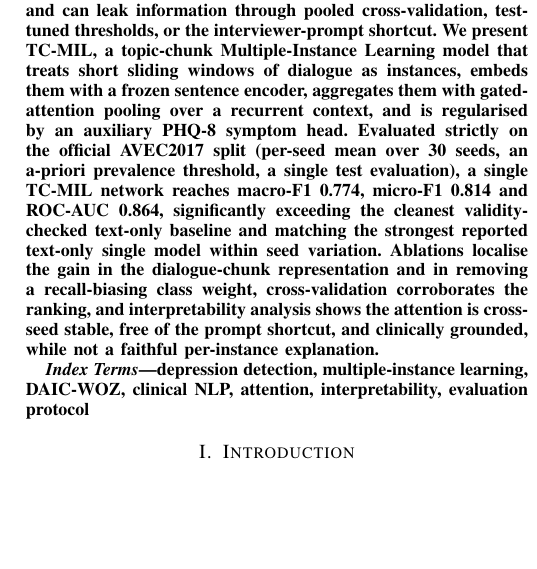
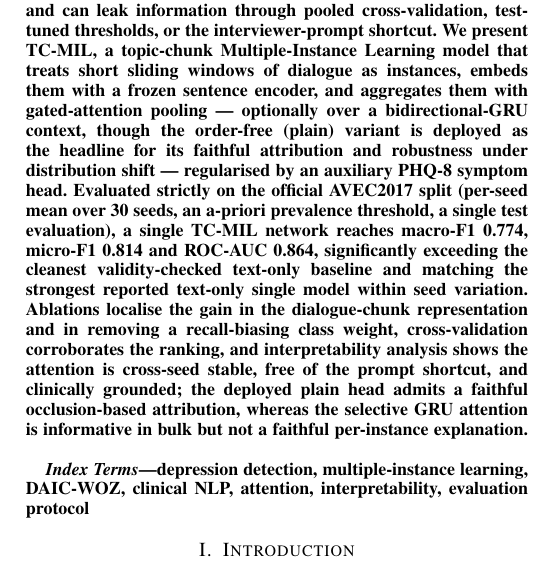
Before and after one commit to SaverioNapolitano/tcmil, a LaTeX paper (paper/paper.tex): part of one column of page 1 of 12, cut so that both start at the same text, the shorter picture padded with empty space. Compiled offline with pdfLaTeX; a missing font is replaced by an installed copy or a similar font; a LaTeX package or settings file that is missing is left out.

Commit message:
Refine model description in paper.tex: clarify TC-MIL architecture and evaluation results

```diff
--- a/paper/paper.tex
+++ b/paper/paper.tex
@@ -70,17 +70,21 @@ and evaluation protocols that are not comparable across papers and can
 leak information through pooled cross-validation, test-tuned thresholds, or the
 interviewer-prompt shortcut. We present TC-MIL, a topic-chunk Multiple-Instance
 Learning model that treats short sliding windows of dialogue as instances,
-embeds them with a frozen sentence encoder, aggregates them with gated-attention
-pooling over a recurrent context, and is regularised by an auxiliary PHQ-8
-symptom head. Evaluated strictly on the official AVEC2017 split (per-seed mean
+embeds them with a frozen sentence encoder, and aggregates them with
+gated-attention pooling --- optionally over a bidirectional-GRU context, though
+the order-free (plain) variant is deployed as the headline for its faithful
+attribution and robustness under distribution shift --- regularised by an
+auxiliary PHQ-8 symptom head. Evaluated strictly on the official AVEC2017 split (per-seed mean
 over 30 seeds, an a-priori prevalence threshold, a single test evaluation), a
 single TC-MIL network reaches macro-F1 0.774, micro-F1 0.814 and ROC-AUC 0.864,
 significantly exceeding the cleanest validity-checked text-only baseline and
 matching the strongest reported text-only single model within seed variation. Ablations localise the gain in the dialogue-chunk
 representation and in removing a recall-biasing class weight, cross-validation
 corroborates the ranking, and interpretability analysis shows the attention is
-cross-seed stable, free of the prompt shortcut, and clinically grounded, while
-not a faithful per-instance explanation.
+cross-seed stable, free of the prompt shortcut, and clinically grounded; the
+deployed plain head admits a faithful occlusion-based attribution, whereas the
+selective GRU attention is informative in bulk but not a faithful per-instance
+explanation.
 \end{abstract}
 
 \begin{IEEEkeywords}
```
